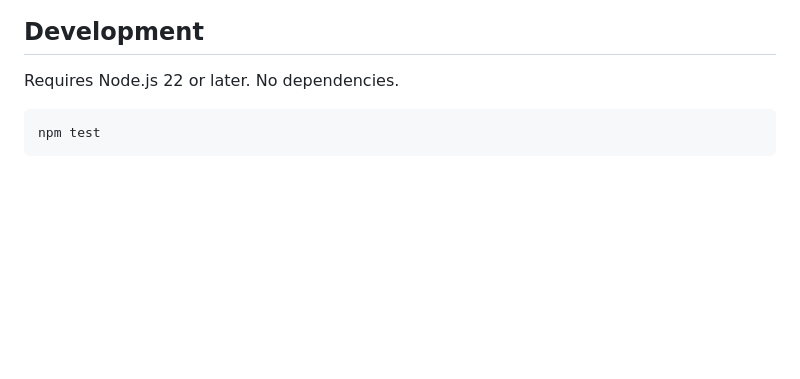
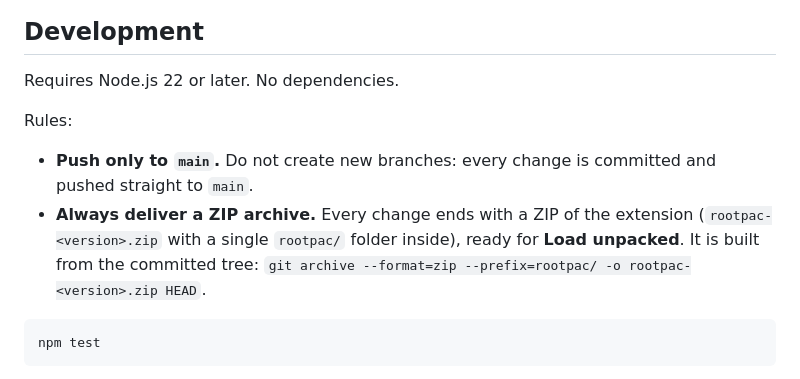
Before and after one commit to rustequal/RootPAC, a Markdown page: README.md, the part around the change. Drawn GitHub-style; blank space fills up the shorter version.

Commit message:
README: push only to main, always deliver a ZIP archive
Co-Authored-By: Claude Opus 5.5 <noreply@anthropic.com>
Claude-Session: https://claude.ai/code/session_015iQNJ9qPLWnJQmYpn6M74X

````diff
--- a/README.md
+++ b/README.md
@@ -63,6 +63,11 @@ Chrome reads an unpacked extension directly from that folder, and the extension
 
 Requires Node.js 22 or later. No dependencies.
 
+Rules:
+
+- **Push only to `main`.** Do not create new branches: every change is committed and pushed straight to `main`.
+- **Always deliver a ZIP archive.** Every change ends with a ZIP of the extension (`rootpac-<version>.zip` with a single `rootpac/` folder inside), ready for **Load unpacked**. It is built from the committed tree: `git archive --format=zip --prefix=rootpac/ -o rootpac-<version>.zip HEAD`.
+
 ```sh
 npm test
 ```
````
